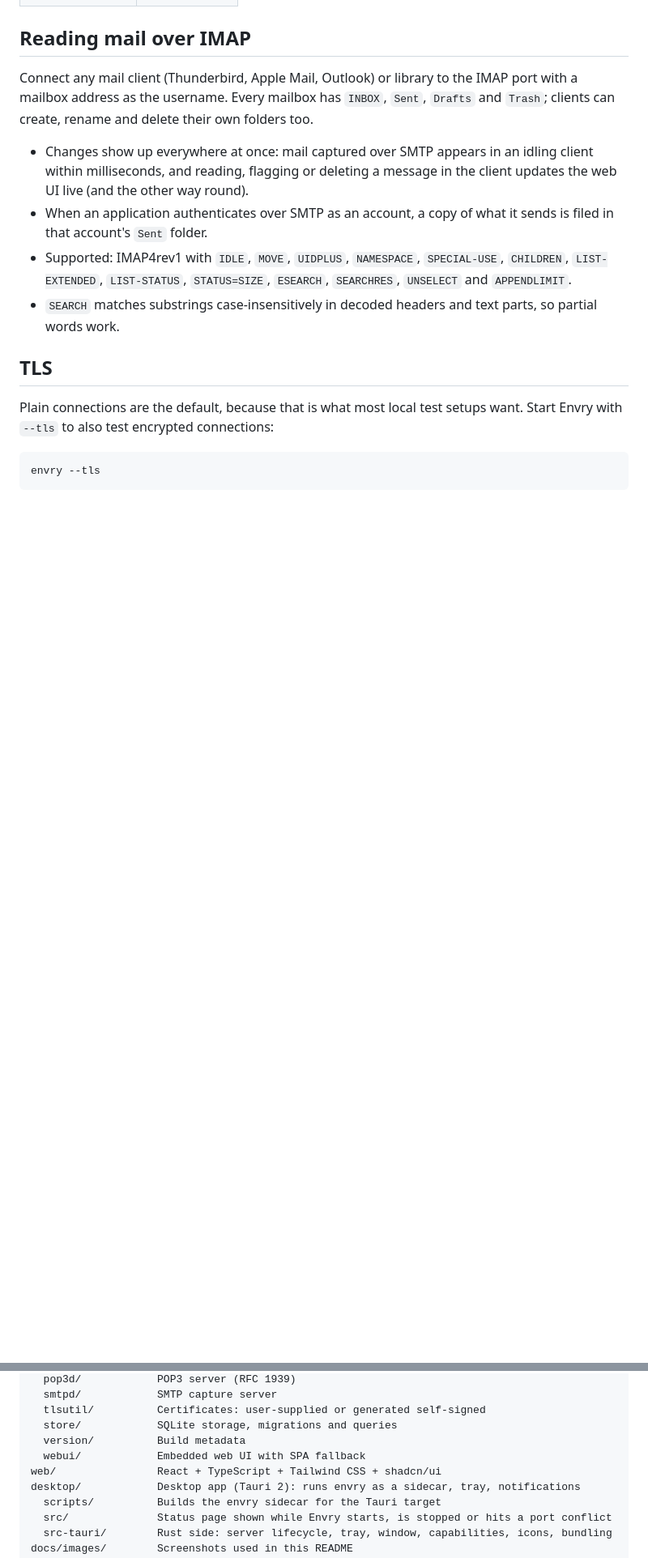
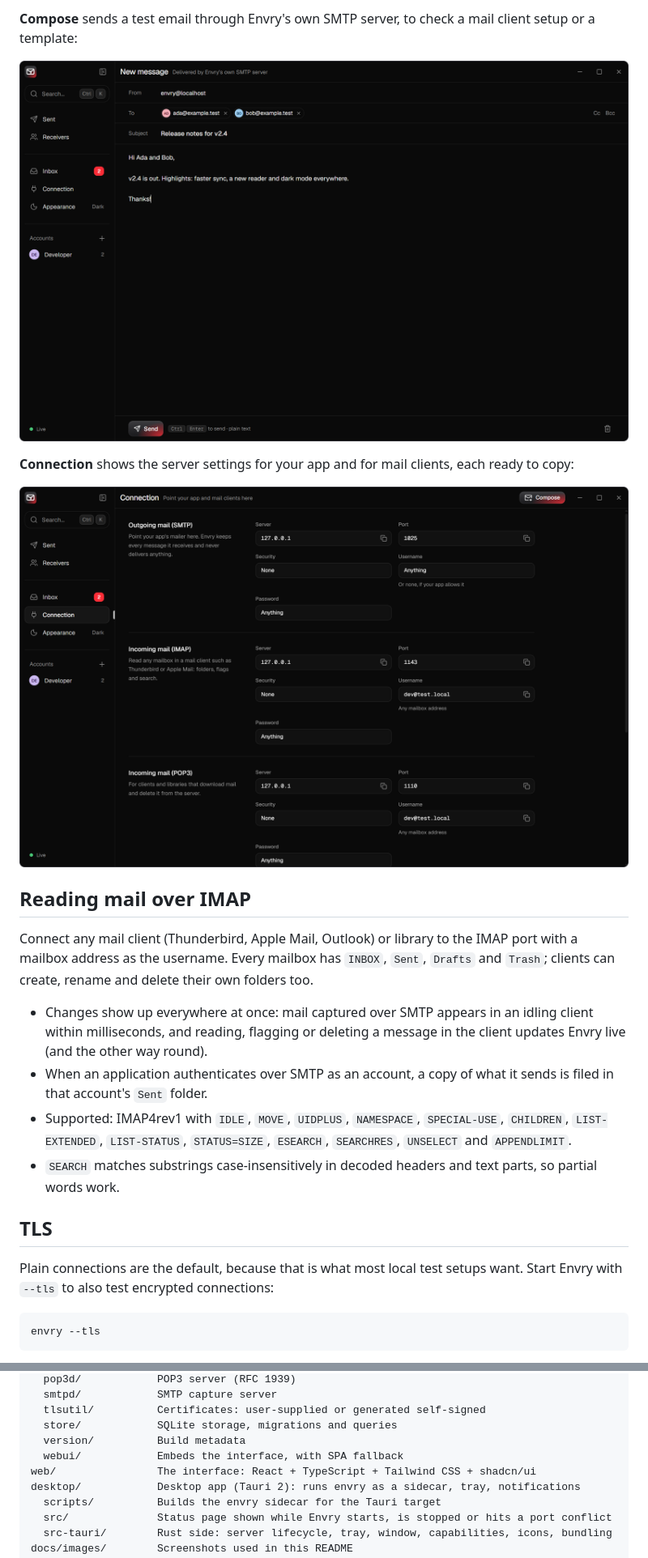
Before and after one commit to arifurrahmanns/Envry, a Markdown page: README.md, 2 parts joined by grey strips. Shown at 81% size. GitHub-like rendering; pictures changed too: docs/images/compose.png (added), docs/images/connection.png (added); blank space fills up the shorter version.

```diff
--- a/README.md
+++ b/README.md
@@ -86,9 +115,16 @@ On Windows you can also start Envry from the Start menu or by double-clicking `e
+**Compose** sends a test email through Envry's own SMTP server, to check a mail client setup or a template:
+
+![Composing a test email with recipient chips](docs/images/compose.png)
+
+**Connection** shows the server settings for your app and for mail clients, each ready to copy:
+
+![Connection page with SMTP, IMAP and POP3 settings](docs/images/connection.png)
 
 ## Reading mail over IMAP
 
 Connect any mail client (Thunderbird, Apple Mail, Outlook) or library to the IMAP port with a mailbox address as the username. Every mailbox has `INBOX`, `Sent`, `Drafts` and `Trash`; clients can create, rename and delete their own folders too.
 
-- Changes show up everywhere at once: mail captured over SMTP appears in an idling client within milliseconds, and reading, flagging or deleting a message in the client updates the web UI live (and the other way round).
+- Changes show up everywhere at once: mail captured over SMTP appears in an idling client within milliseconds, and reading, flagging or deleting a message in the client updates Envry live (and the other way round).
 - When an application authenticates over SMTP as an account, a copy of what it sends is filed in that account's `Sent` folder.
 - Supported: IMAP4rev1 with `IDLE`, `MOVE`, `UIDPLUS`, `NAMESPACE`, `SPECIAL-USE`, `CHILDREN`, `LIST-EXTENDED`, `LIST-STATUS`, `STATUS=SIZE`, `ESEARCH`, `SEARCHRES`, `UNSELECT` and `APPENDLIMIT`.
 - `SEARCH` matches substrings case-insensitively in decoded headers and text parts, so partial words work.
@@ -303,8 +339,8 @@ internal/
   tlsutil/          Certificates: user-supplied or generated self-signed
   store/            SQLite storage, migrations and queries
   version/          Build metadata
-  webui/            Embedded web UI with SPA fallback
-web/                React + TypeScript + Tailwind CSS + shadcn/ui
+  webui/            Embeds the interface, with SPA fallback
+web/                The interface: React + TypeScript + Tailwind CSS + shadcn/ui
 desktop/            Desktop app (Tauri 2): runs envry as a sidecar, tray, notifications
   scripts/          Builds the envry sidecar for the Tauri target
   src/              Status page shown while Envry starts, is stopped or hits a port conflict
```
Also changed, not shown: other parts of README.md (+63 -34 lines), docs/images/app-dark.png (added), docs/images/app-light.png (added), docs/images/receivers.png, docs/images/sent.png (deleted).
